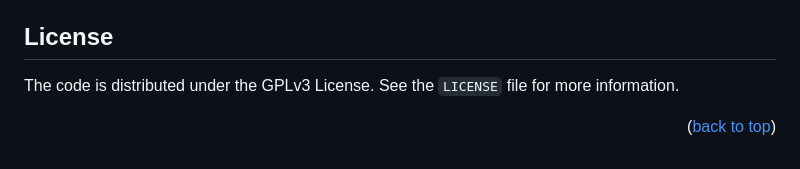
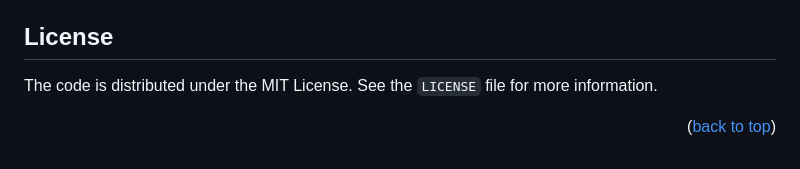
Before and after one commit to Green-AI-Hub-Mittelstand/Training-and-Prediction-Toolbox-for-3D-Printable-Orthopedic-Insoles, a Markdown page: data-collection-and-prediction/README.md, the part around the change. GitHub-like rendering.

Commit message:
Update README.md
changed License

```diff
--- a/data-collection-and-prediction/README.md
+++ b/data-collection-and-prediction/README.md
@@ -134,6 +134,6 @@ Please follow the documentation in `training`-
 <a name="license"></a>
 ## License
 
-The code is distributed under the GPLv3 License. See the `LICENSE` file for more information.
+The code is distributed under the MIT License. See the `LICENSE` file for more information.
 
 <p align="right">(<a href="#readme-top">back to top</a>)</p>
```
